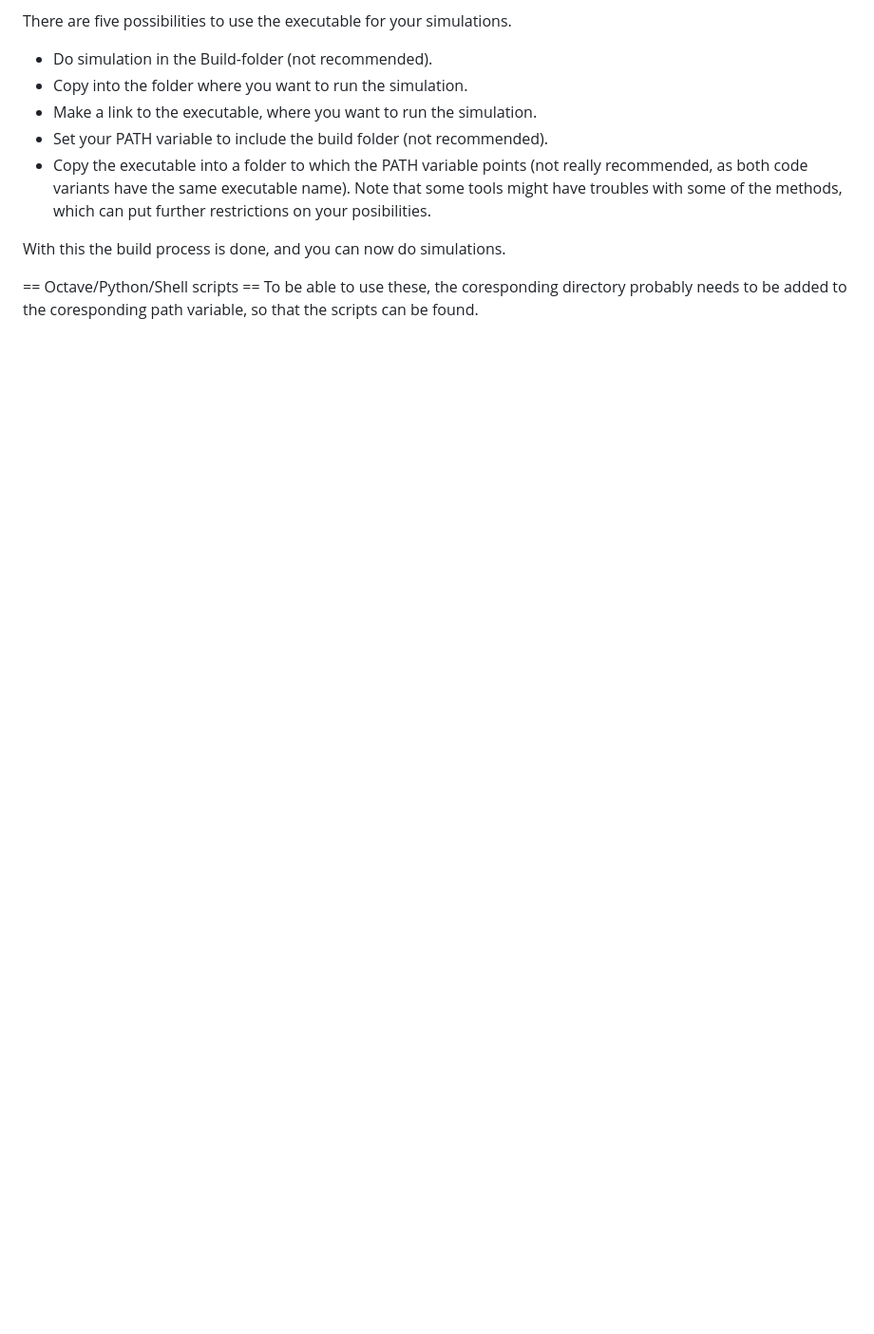
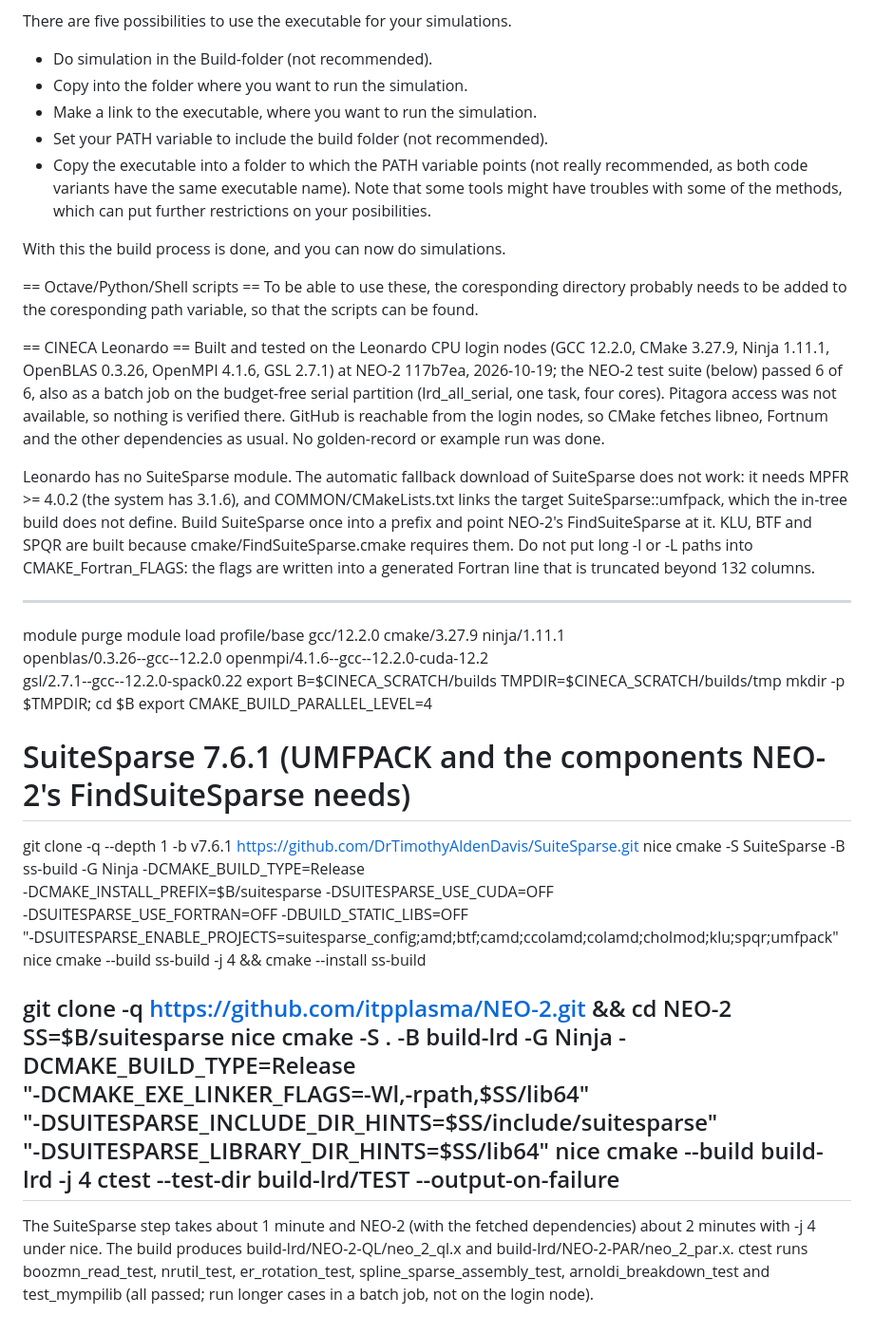
Before and after one commit to itpplasma/NEO-2, a Markdown page: Build.md, the part around the change. Shown at 95% size. Rendered like a GitHub page; blank space fills up the shorter version.

Commit message:
docs: add CINECA Leonardo build and test instructions

```diff
--- a/Build.md
+++ b/Build.md
@@ -102,3 +102,55 @@ With this the build process is done, and you can now do simulations.
 To be able to use these, the coresponding directory probably needs to be
 added to the coresponding path variable, so that the scripts can be
 found.
+
+== CINECA Leonardo ==
+Built and tested on the Leonardo CPU login nodes (GCC 12.2.0, CMake 3.27.9,
+Ninja 1.11.1, OpenBLAS 0.3.26, OpenMPI 4.1.6, GSL 2.7.1) at NEO-2 117b7ea,
+2026-10-19; the NEO-2 test suite (below) passed 6 of 6, also as a batch job on
+the budget-free serial partition (lrd_all_serial, one task, four cores).
+Pitagora access was not available, so nothing is verified there. GitHub is
+reachable from the login nodes, so CMake fetches libneo, Fortnum and the
+other dependencies as usual. No golden-record or example run was done.
+
+Leonardo has no SuiteSparse module. The automatic fallback download of
+SuiteSparse does not work: it needs MPFR >= 4.0.2 (the system has 3.1.6),
+and COMMON/CMakeLists.txt links the target SuiteSparse::umfpack, which the
+in-tree build does not define. Build SuiteSparse once into a prefix and
+point NEO-2's FindSuiteSparse at it. KLU, BTF and SPQR are built because
+cmake/FindSuiteSparse.cmake requires them. Do not put long -I or -L paths
+into CMAKE_Fortran_FLAGS: the flags are written into a generated Fortran
+line that is truncated beyond 132 columns.
+
+----
+module purge
+module load profile/base gcc/12.2.0 cmake/3.27.9 ninja/1.11.1 \
+    openblas/0.3.26--gcc--12.2.0 openmpi/4.1.6--gcc--12.2.0-cuda-12.2 \
+    gsl/2.7.1--gcc--12.2.0-spack0.22
+export B=$CINECA_SCRATCH/builds TMPDIR=$CINECA_SCRATCH/builds/tmp
+mkdir -p $TMPDIR; cd $B
+export CMAKE_BUILD_PARALLEL_LEVEL=4
+
+# SuiteSparse 7.6.1 (UMFPACK and the components NEO-2's FindSuiteSparse needs)
+git clone -q --depth 1 -b v7.6.1 https://github.com/DrTimothyAldenDavis/SuiteSparse.git
+nice cmake -S SuiteSparse -B ss-build -G Ninja -DCMAKE_BUILD_TYPE=Release \
+    -DCMAKE_INSTALL_PREFIX=$B/suitesparse -DSUITESPARSE_USE_CUDA=OFF \
+    -DSUITESPARSE_USE_FORTRAN=OFF -DBUILD_STATIC_LIBS=OFF \
+    "-DSUITESPARSE_ENABLE_PROJECTS=suitesparse_config;amd;btf;camd;ccolamd;colamd;cholmod;klu;spqr;umfpack"
+nice cmake --build ss-build -j 4 && cmake --install ss-build
+
+git clone -q https://github.com/itpplasma/NEO-2.git && cd NEO-2
+SS=$B/suitesparse
+nice cmake -S . -B build-lrd -G Ninja -DCMAKE_BUILD_TYPE=Release \
+    "-DCMAKE_EXE_LINKER_FLAGS=-Wl,-rpath,$SS/lib64" \
+    "-DSUITESPARSE_INCLUDE_DIR_HINTS=$SS/include/suitesparse" \
+    "-DSUITESPARSE_LIBRARY_DIR_HINTS=$SS/lib64"
+nice cmake --build build-lrd -j 4
+ctest --test-dir build-lrd/TEST --output-on-failure
+----
+
+The SuiteSparse step takes about 1 minute and NEO-2 (with the fetched
+dependencies) about 2 minutes with -j 4 under nice. The build produces
+build-lrd/NEO-2-QL/neo_2_ql.x and build-lrd/NEO-2-PAR/neo_2_par.x. ctest runs
+boozmn_read_test, nrutil_test, er_rotation_test, spline_sparse_assembly_test,
+arnoldi_breakdown_test and test_mympilib (all passed; run longer cases in
+a batch job, not on the login node).
```
